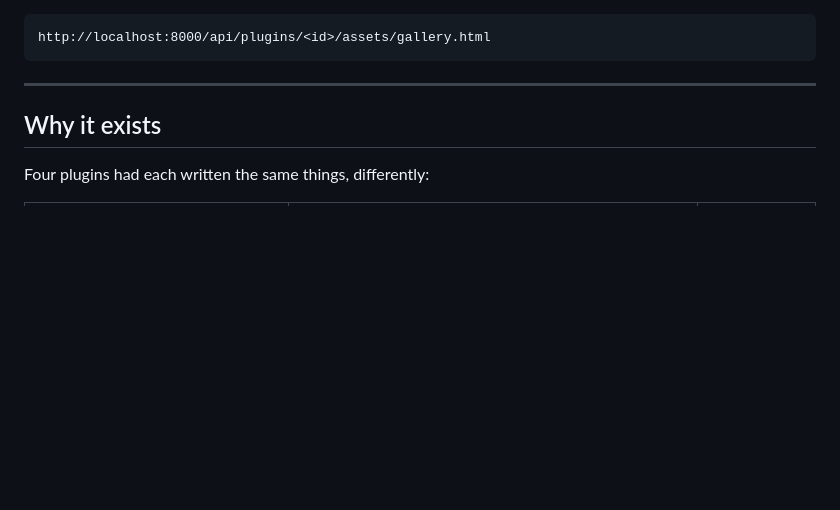
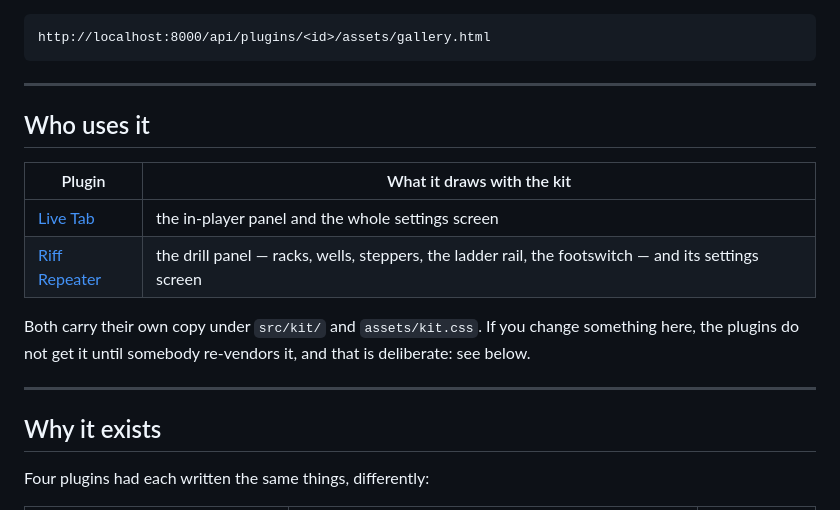
Before and after one commit to cracklydisc/feedBack-plugin-kit, a Markdown page: README.md, the part around the change. Rendered like a GitHub page; blank space fills up the shorter version.

````diff
--- a/README.md
+++ b/README.md
@@ -16,6 +16,19 @@ plugin, since it is a plain file under `assets/`:
 ```
 http://localhost:8000/api/plugins/<id>/assets/gallery.html
 ```
+
+---
+
+## Who uses it
+
+| Plugin | What it draws with the kit |
+| --- | --- |
+| [Live Tab](https://github.com/cracklydisc/feedBack-plugin-livetab) | the in-player panel and the whole settings screen |
+| [Riff Repeater](https://github.com/cracklydisc/feedBack-plugin-riffrepeater) | the drill panel — racks, wells, steppers, the ladder rail, the footswitch — and its settings screen |
+
+Both carry their own copy under `src/kit/` and `assets/kit.css`. If you change
+something here, the plugins do not get it until somebody re-vendors it, and
+that is deliberate: see below.
 
 ---
 
````
Also changed, not shown: CHANGELOG.md (added, +54 -0 lines).
